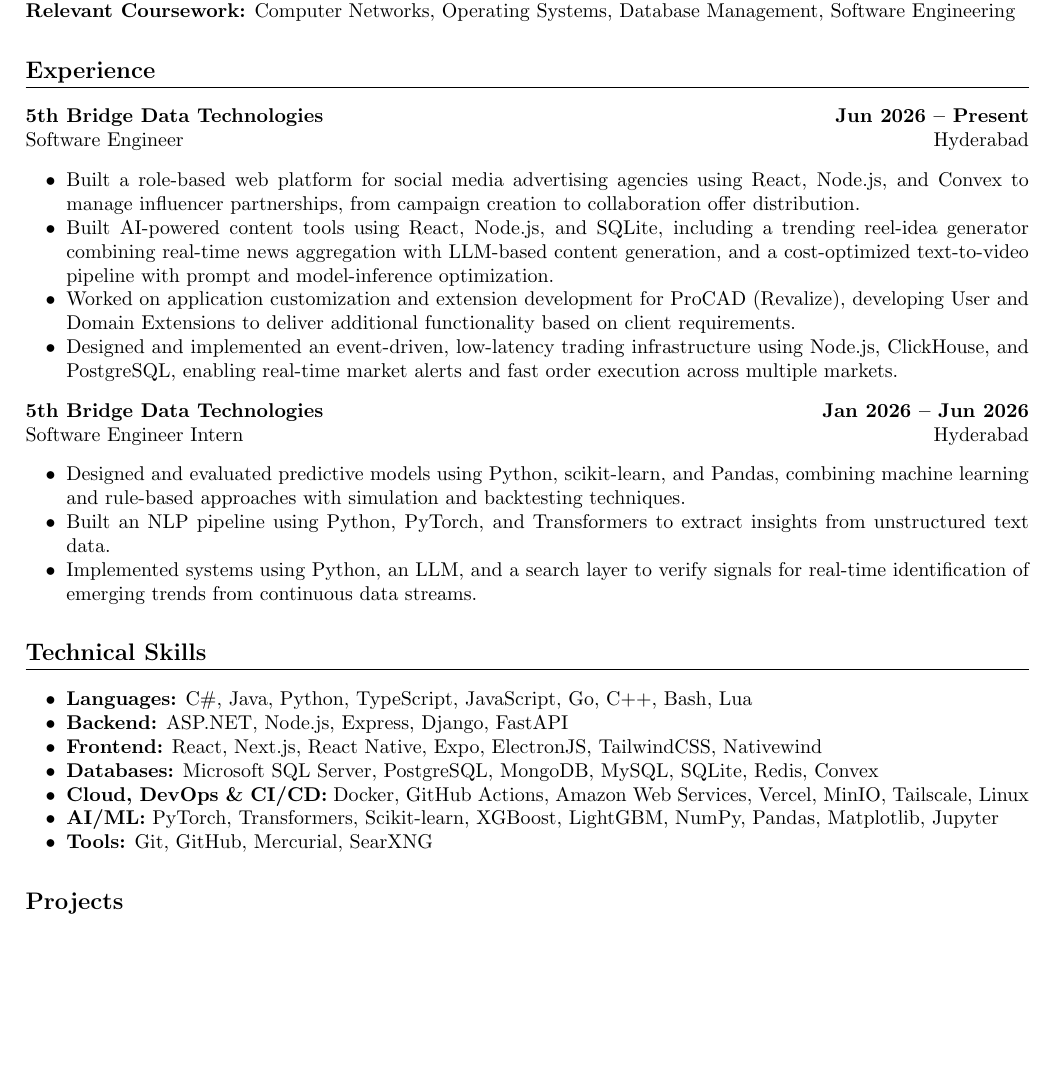
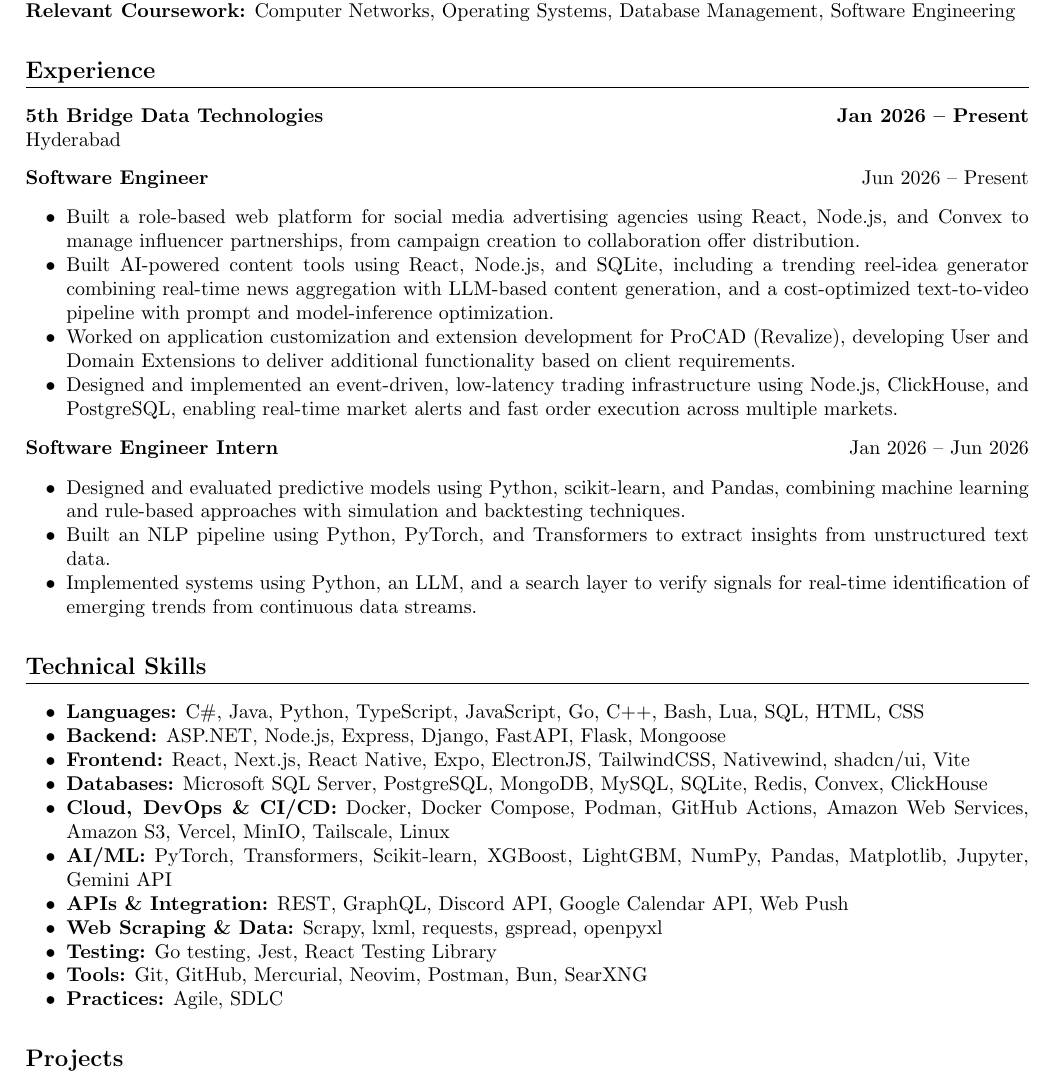
Before and after one commit to vsreddyh/portfolio-resume, a LaTeX CV (Main_Resume.tex): part of page 1 of 3, cut so that both start at the same text, the shorter picture padded with empty space. Compiled offline with pdfLaTeX.

Commit message:
Expand skills section, merge 5th Bridge experience header
- Skills: 7 to 11 categories (APIs & Integration, Web Scraping
  & Data, Testing, Practices), all sourced from repos and
  confirmed employment bullets
- Experience: single 5th Bridge Data Technologies header
  (Jan 2026 - Present) with dated Software Engineer and
  Software Engineer Intern sub-lines; all bullets kept

```diff
--- a/Main_Resume.tex
+++ b/Main_Resume.tex
@@ -61,8 +61,10 @@
 \section*{Experience}
 
 \resumeSubheading
-{5th Bridge Data Technologies}{Jun 2026 -- Present}
-{Software Engineer}{Hyderabad}
+{5th Bridge Data Technologies}{Jan 2026 -- Present}
+{Hyderabad}{}
+
+\textbf{Software Engineer} \hfill {Jun 2026 -- Present}
 \resumeSubHeadingListStart
 \resumeItem{Built a role-based web platform for social media advertising agencies using React, Node.js, and Convex to manage influencer partnerships, from campaign creation to collaboration offer distribution.}
 \resumeItem{Built AI-powered content tools using React, Node.js, and SQLite, including a trending reel-idea generator combining real-time news aggregation with LLM-based content generation, and a cost-optimized text-to-video pipeline with prompt and model-inference optimization.}
@@ -70,9 +72,7 @@
 \resumeItem{Designed and implemented an event-driven, low-latency trading infrastructure using Node.js, ClickHouse, and PostgreSQL, enabling real-time market alerts and fast order execution across multiple markets.}
 \resumeSubHeadingListEnd
 
-\resumeSubheading
-{5th Bridge Data Technologies}{Jan 2026 -- Jun 2026}
-{Software Engineer Intern}{Hyderabad}
+\textbf{Software Engineer Intern} \hfill {Jan 2026 -- Jun 2026}
 \resumeSubHeadingListStart
 \resumeItem{Designed and evaluated predictive models using Python, scikit-learn, and Pandas, combining machine learning and rule-based approaches with simulation and backtesting techniques.}
 \resumeItem{Built an NLP pipeline using Python, PyTorch, and Transformers to extract insights from unstructured text data.}
@@ -85,13 +85,17 @@
 %----------------------------------------------------------------------------------------
 \section*{Technical Skills}
 \begin{itemize}
-\item \textbf{Languages:} C\#, Java, Python, TypeScript, JavaScript, Go, C++, Bash, Lua
-\item \textbf{Backend:} ASP.NET, Node.js, Express, Django, FastAPI
-\item \textbf{Frontend:} React, Next.js, React Native, Expo, ElectronJS, TailwindCSS, Nativewind
-\item \textbf{Databases:} Microsoft SQL Server, PostgreSQL, MongoDB, MySQL, SQLite, Redis, Convex
-\item \textbf{Cloud, DevOps \& CI/CD:} Docker, GitHub Actions, Amazon Web Services, Vercel, MinIO, Tailscale, Linux
-\item \textbf{AI/ML:} PyTorch, Transformers, Scikit-learn, XGBoost, LightGBM, NumPy, Pandas, Matplotlib, Jupyter
-\item \textbf{Tools:} Git, GitHub, Mercurial, SearXNG
+\item \textbf{Languages:} C\#, Java, Python, TypeScript, JavaScript, Go, C++, Bash, Lua, SQL, HTML, CSS
+\item \textbf{Backend:} ASP.NET, Node.js, Express, Django, FastAPI, Flask, Mongoose
+\item \textbf{Frontend:} React, Next.js, React Native, Expo, ElectronJS, TailwindCSS, Nativewind, shadcn/ui, Vite
+\item \textbf{Databases:} Microsoft SQL Server, PostgreSQL, MongoDB, MySQL, SQLite, Redis, Convex, ClickHouse
+\item \textbf{Cloud, DevOps \& CI/CD:} Docker, Docker Compose, Podman, GitHub Actions, Amazon Web Services, Amazon S3, Vercel, MinIO, Tailscale, Linux
+\item \textbf{AI/ML:} PyTorch, Transformers, Scikit-learn, XGBoost, LightGBM, NumPy, Pandas, Matplotlib, Jupyter, Gemini API
+\item \textbf{APIs \& Integration:} REST, GraphQL, Discord API, Google Calendar API, Web Push
+\item \textbf{Web Scraping \& Data:} Scrapy, lxml, requests, gspread, openpyxl
+\item \textbf{Testing:} Go testing, Jest, React Testing Library
+\item \textbf{Tools:} Git, GitHub, Mercurial, Neovim, Postman, Bun, SearXNG
+\item \textbf{Practices:} Agile, SDLC
 \end{itemize}
 
 
```
